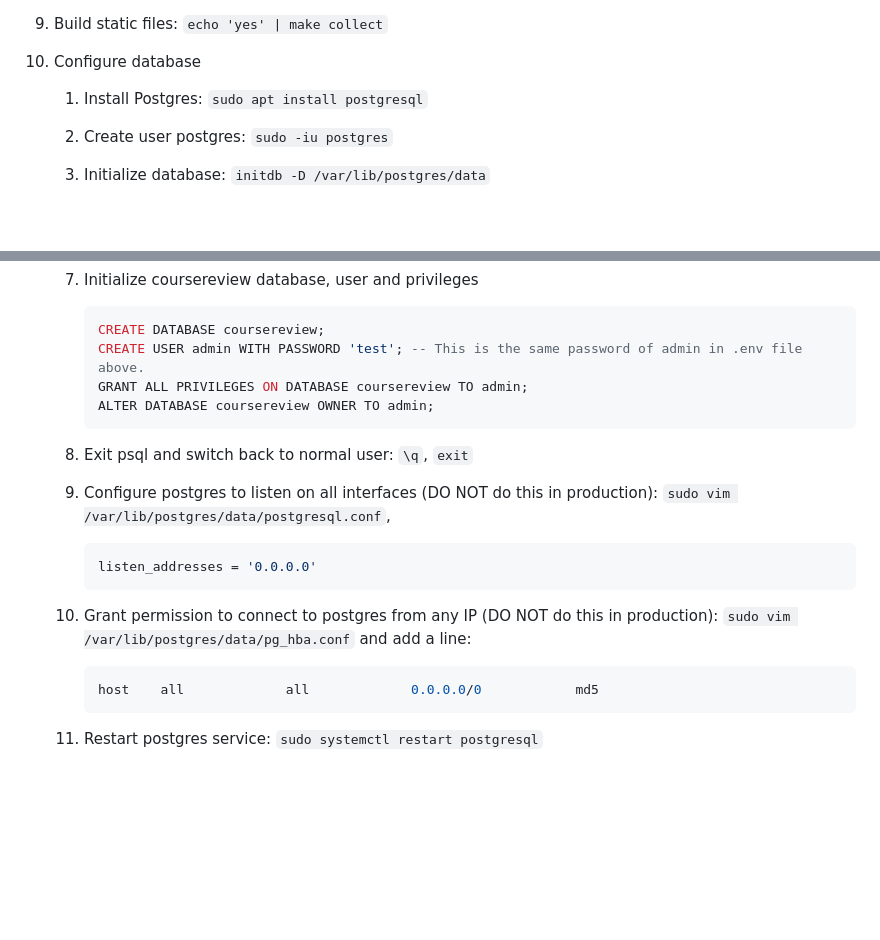
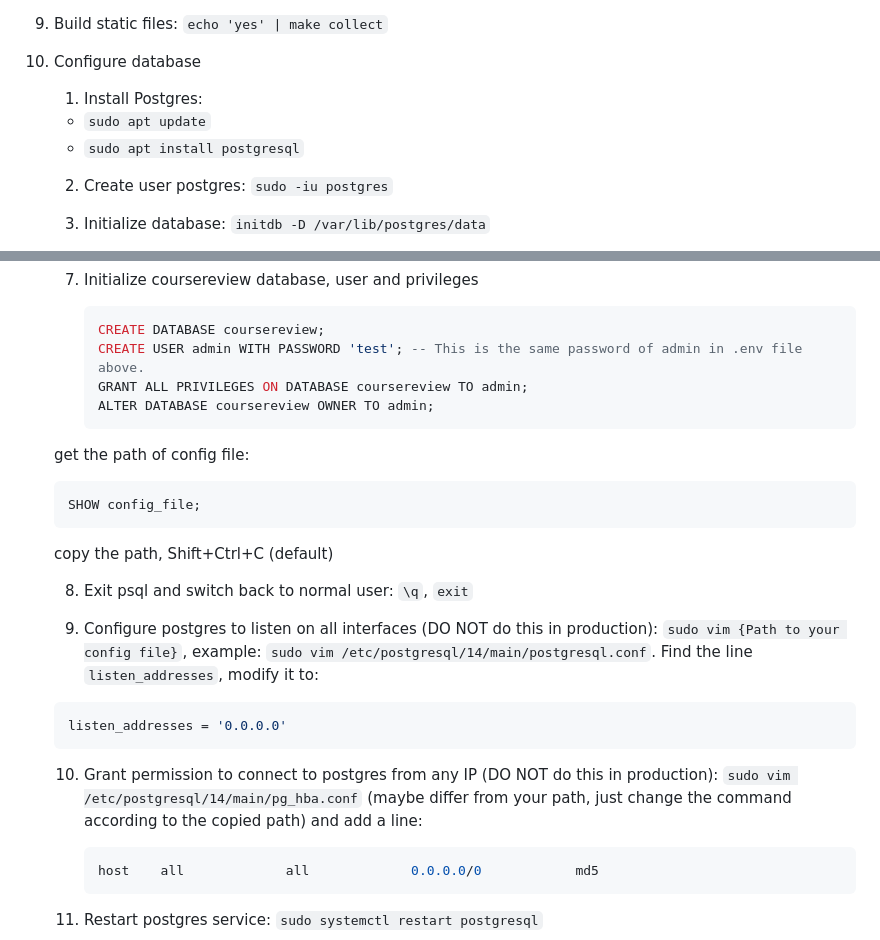
Before and after one commit to Tech-JI/CourseReview, a Markdown page: CONTRIBUTING.md, 2 parts joined by grey strips. Rendered like a GitHub page; blank space fills up the shorter version.

Commit message:
doc: fix bugs and make clarify in Contributing.md

````diff
--- a/CONTRIBUTING.md
+++ b/CONTRIBUTING.md
@@ -40,7 +40,9 @@ Environment:
 
 10. Configure database
 
-    1. Install Postgres: `sudo apt install postgresql`
+    1. Install Postgres:
+      - `sudo apt update`
+      - `sudo apt install postgresql`
 
     2. Create user postgres: `sudo -iu postgres`
 
@@ -61,15 +63,21 @@ Environment:
        ALTER DATABASE coursereview OWNER TO admin;
        ```
 
+      get the path of config file:
+      ```
+      SHOW config_file;
+      ```
+      copy the path, Shift+Ctrl+C (default)
+
     8. Exit psql and switch back to normal user: `\q`, `exit`
 
-    9. Configure postgres to listen on all interfaces (DO NOT do this in production): `sudo vim /var/lib/postgres/data/postgresql.conf`,
+    9.  Configure postgres to listen on all interfaces (DO NOT do this in production): `sudo vim {Path to your config file}`, example: `sudo vim /etc/postgresql/14/main/postgresql.conf`. Find the line `listen_addresses`, modify it to:
 
        ```ini
        listen_addresses = '0.0.0.0'
        ```
 
-    10. Grant permission to connect to postgres from any IP (DO NOT do this in production): `sudo vim /var/lib/postgres/data/pg_hba.conf` and add a line:
+    10. Grant permission to connect to postgres from any IP (DO NOT do this in production): `sudo vim /etc/postgresql/14/main/pg_hba.conf` (maybe differ from your path, just change the command according to the copied path) and add a line:
 
         ```ini
         host    all             all             0.0.0.0/0            md5
````
